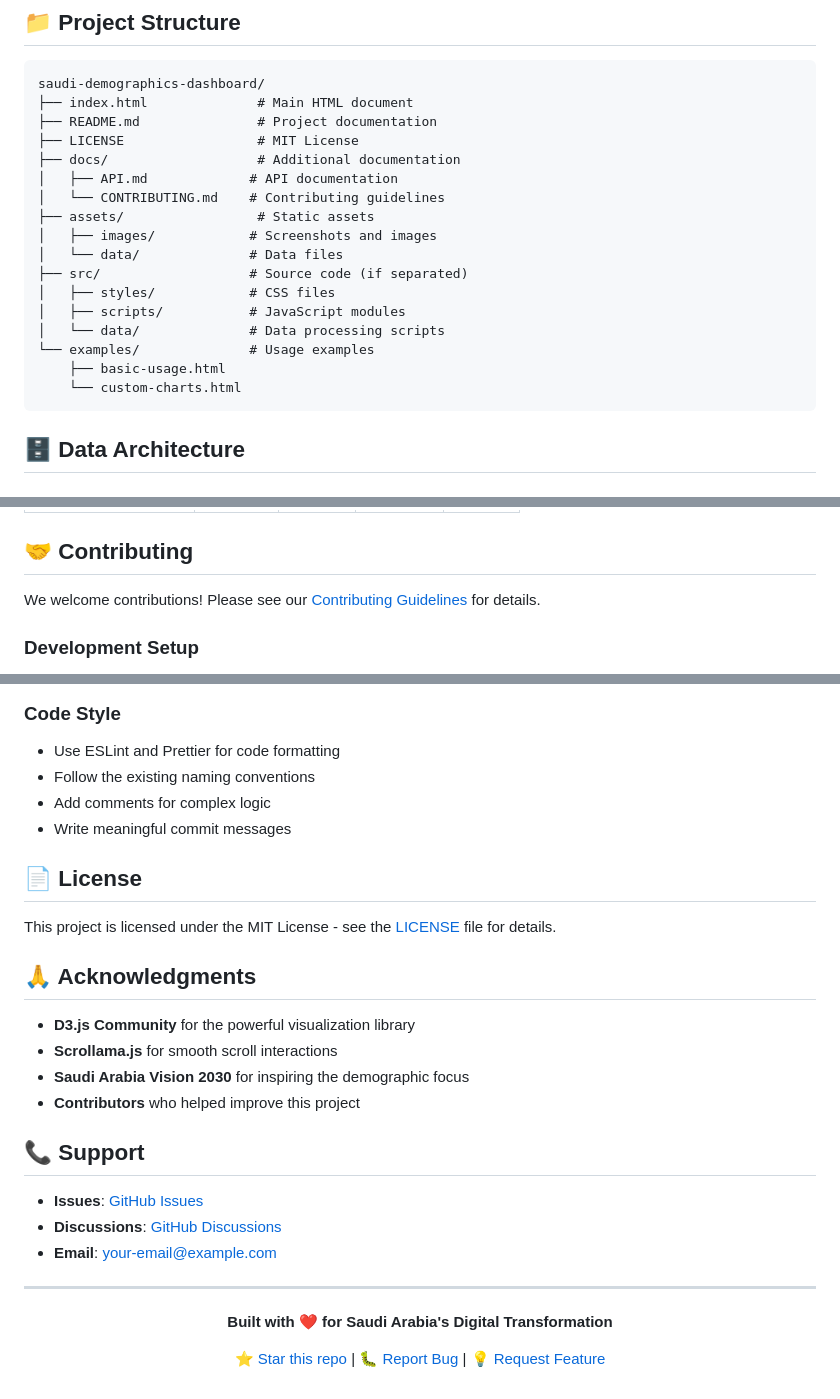
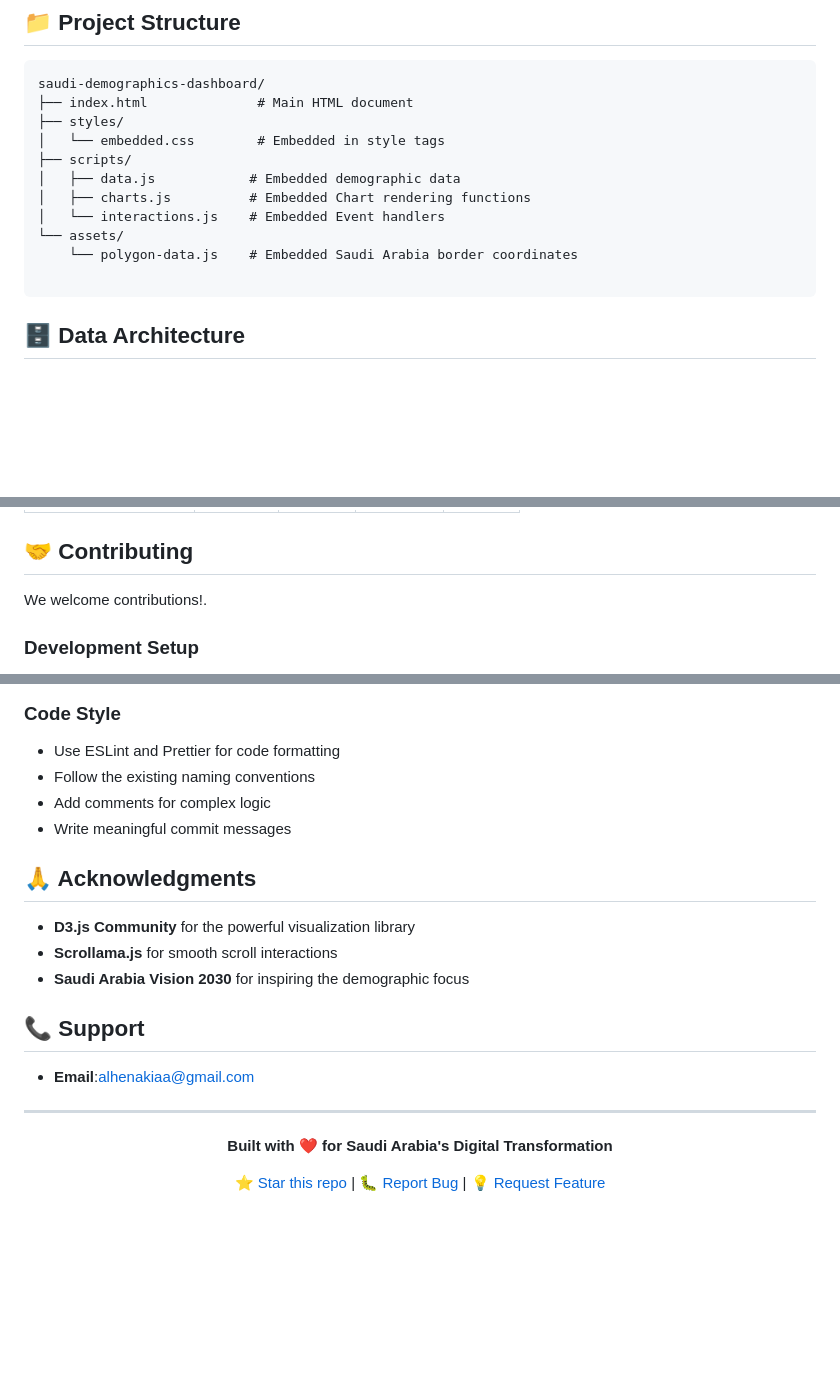
Before and after one commit to Anood3n/Data-Story, a Markdown page: README.md, 3 parts joined by grey strips. GitHub-like rendering; blank space fills up the shorter version.

````diff
--- a/README.md
+++ b/README.md
@@ -95,21 +94,15 @@ The project uses these external libraries via CDN:
 ```
 saudi-demographics-dashboard/
 ├── index.html              # Main HTML document
-├── README.md               # Project documentation
-├── LICENSE                 # MIT License
-├── docs/                   # Additional documentation
-│   ├── API.md             # API documentation
-│   └── CONTRIBUTING.md    # Contributing guidelines
-├── assets/                 # Static assets
-│   ├── images/            # Screenshots and images
-│   └── data/              # Data files
-├── src/                   # Source code (if separated)
-│   ├── styles/            # CSS files
-│   ├── scripts/           # JavaScript modules
-│   └── data/              # Data processing scripts
-└── examples/              # Usage examples
-    ├── basic-usage.html
-    └── custom-charts.html
+├── styles/
+│   └── embedded.css        # Embedded in style tags
+├── scripts/
+│   ├── data.js            # Embedded demographic data
+│   ├── charts.js          # Embedded Chart rendering functions
+│   └── interactions.js    # Embedded Event handlers
+└── assets/
+    └── polygon-data.js    # Embedded Saudi Arabia border coordinates
+
 ```
 
 ## 🗄 Data Architecture
@@ -590,7 +583,7 @@ function optimizedTransition(selection) {
 
 ## 🤝 Contributing
 
-We welcome contributions! Please see our [Contributing Guidelines](CONTRIBUTING.md) for details.
+We welcome contributions!.
 
 ### Development Setup
 
@@ -607,22 +600,14 @@ We welcome contributions! Please see our [Contributing Guidelines](CONTRIBUTING.
 - Add comments for complex logic
 - Write meaningful commit messages
 
-## 📄 License
-
-This project is licensed under the MIT License - see the [LICENSE](LICENSE) file for details.
-
 ## 🙏 Acknowledgments
 
 - **D3.js Community** for the powerful visualization library
 - **Scrollama.js** for smooth scroll interactions
 - **Saudi Arabia Vision 2030** for inspiring the demographic focus
-- **Contributors** who helped improve this project
 
 ## 📞 Support
-
-- **Issues**: [GitHub Issues](https://github.com/your-username/saudi-demographics-dashboard/issues)
-- **Discussions**: [GitHub Discussions](https://github.com/your-username/saudi-demographics-dashboard/discussions)
-- **Email**: your-email@example.com
+- **Email**:alhenakiaa@gmail.com
 
 ---
 
````
Also changed, not shown: other parts of README.md (+1 -2 lines).
